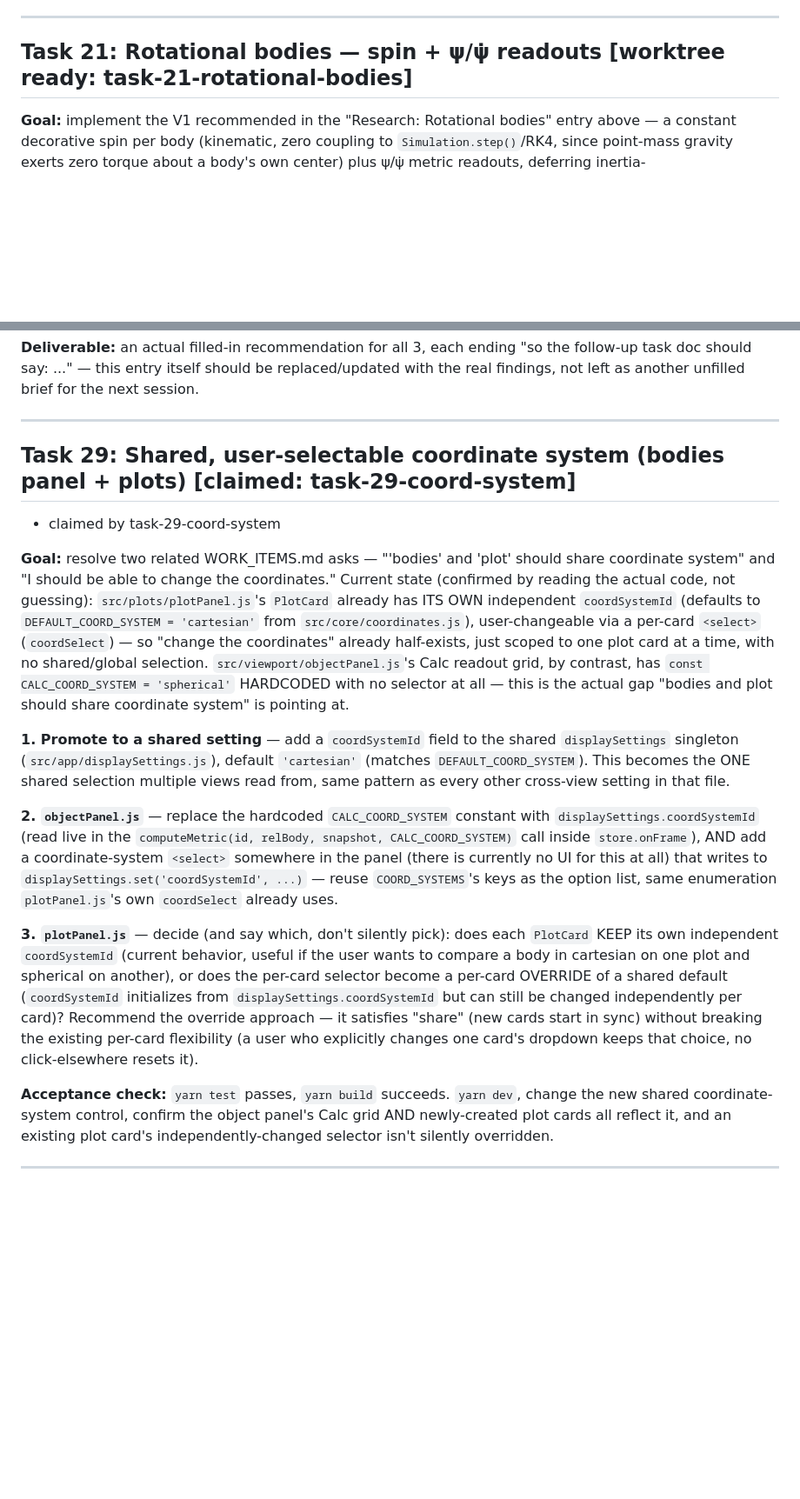
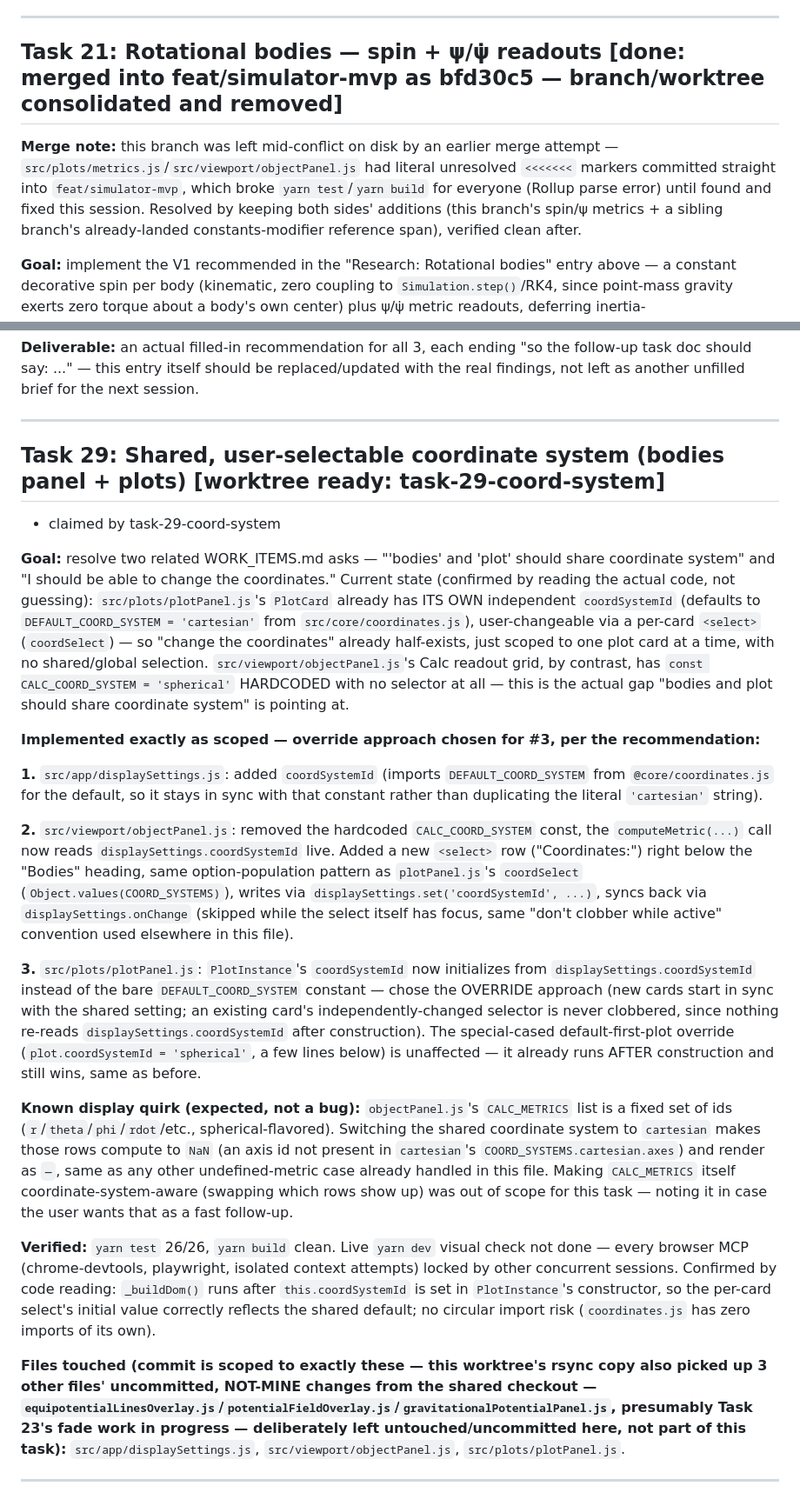
Before and after one commit to baumannalexj/planet-plot, a Markdown page: WORK_QUEUE.md, 2 parts joined by grey strips. Shown at 87% size. Drawn GitHub-style; blank space fills up the shorter version.

Commit message:
docs(work-queue): mark Task 21 merged, note the broken-main incident
Generated with Claude Code

```diff
--- a/WORK_QUEUE.md
+++ b/WORK_QUEUE.md
@@ -1235,7 +1235,14 @@ from the mass-weighted CoM). Live `yarn dev` visual check not done — every bro
 
 ---
 
-## Task 21: Rotational bodies — spin + ψ/ψ̇ readouts [worktree ready: task-21-rotational-bodies]
+## Task 21: Rotational bodies — spin + ψ/ψ̇ readouts [done: merged into feat/simulator-mvp as bfd30c5 — branch/worktree consolidated and removed]
+
+**Merge note:** this branch was left mid-conflict on disk by an earlier merge attempt —
+`src/plots/metrics.js`/`src/viewport/objectPanel.js` had literal unresolved `<<<<<<<`
+markers committed straight into `feat/simulator-mvp`, which broke `yarn test`/`yarn build`
+for everyone (Rollup parse error) until found and fixed this session. Resolved by keeping
+both sides' additions (this branch's spin/ψ metrics + a sibling branch's already-landed
+constants-modifier reference span), verified clean after.
 
 **Goal:** implement the V1 recommended in the "Research: Rotational bodies" entry above —
 a constant decorative spin per body (kinematic, zero coupling to `Simulation.step()`/RK4,
@@ -1571,7 +1578,7 @@ findings, not left as another unfilled brief for the next session.
 
 ---
 
-## Task 29: Shared, user-selectable coordinate system (bodies panel + plots) [claimed: task-29-coord-system]
+## Task 29: Shared, user-selectable coordinate system (bodies panel + plots) [worktree ready: task-29-coord-system]
   - claimed by task-29-coord-system
 
 **Goal:** resolve two related WORK_ITEMS.md asks — "'bodies' and 'plot' should share
@@ -1584,31 +1591,49 @@ shared/global selection. `src/viewport/objectPanel.js`'s Calc readout grid, by c
 `const CALC_COORD_SYSTEM = 'spherical'` HARDCODED with no selector at all — this is the actual
 gap "bodies and plot should share coordinate system" is pointing at.
 
-**1. Promote to a shared setting** — add a `coordSystemId` field to the shared
-`displaySettings` singleton (`src/app/displaySettings.js`), default `'cartesian'` (matches
-`DEFAULT_COORD_SYSTEM`). This becomes the ONE shared selection multiple views read from,
-same pattern as every other cross-view setting in that file.
-
-**2. `objectPanel.js`** — replace the hardcoded `CALC_COORD_SYSTEM` constant with
-`displaySettings.coordSystemId` (read live in the `computeMetric(id, relBody, snapshot,
-CALC_COORD_SYSTEM)` call inside `store.onFrame`), AND add a coordinate-system `<select>`
-somewhere in the panel (there is currently no UI for this at all) that writes to
-`displaySettings.set('coordSystemId', ...)` — reuse `COORD_SYSTEMS`'s keys as the option list,
-same enumeration `plotPanel.js`'s own `coordSelect` already uses.
-
-**3. `plotPanel.js`** — decide (and say which, don't silently pick): does each `PlotCard` KEEP
-its own independent `coordSystemId` (current behavior, useful if the user wants to compare a
-body in cartesian on one plot and spherical on another), or does the per-card selector become
-a per-card OVERRIDE of a shared default (`coordSystemId` initializes from
-`displaySettings.coordSystemId` but can still be changed independently per card)? Recommend
-the override approach — it satisfies "share" (new cards start in sync) without breaking the
-existing per-card flexibility (a user who explicitly changes one card's dropdown keeps that
-choice, no click-elsewhere resets it).
-
-**Acceptance check:** `yarn test` passes, `yarn build` succeeds. `yarn dev`, change the new
-shared coordinate-system control, confirm the object panel's Calc grid AND newly-created plot
-cards all reflect it, and an existing plot card's independently-changed selector isn't
-silently overridden.
+**Implemented exactly as scoped — override approach chosen for #3, per the recommendation:**
+
+**1.** `src/app/displaySettings.js`: added `coordSystemId` (imports `DEFAULT_COORD_SYSTEM`
+from `@core/coordinates.js` for the default, so it stays in sync with that constant rather
+than duplicating the literal `'cartesian'` string).
+
+**2.** `src/viewport/objectPanel.js`: removed the hardcoded `CALC_COORD_SYSTEM` const, the
+`computeMetric(...)` call now reads `displaySettings.coordSystemId` live. Added a new
+`<select>` row ("Coordinates:") right below the "Bodies" heading, same option-population
+pattern as `plotPanel.js`'s `coordSelect` (`Object.values(COORD_SYSTEMS)`), writes via
+`displaySettings.set('coordSystemId', ...)`, syncs back via `displaySettings.onChange`
+(skipped while the select itself has focus, same "don't clobber while active" convention
+used elsewhere in this file).
+
+**3.** `src/plots/plotPanel.js`: `PlotInstance`'s `coordSystemId` now initializes from
+`displaySettings.coordSystemId` instead of the bare `DEFAULT_COORD_SYSTEM` constant — chose
+the OVERRIDE approach (new cards start in sync with the shared setting; an existing card's
+independently-changed selector is never clobbered, since nothing re-reads
+`displaySettings.coordSystemId` after construction). The special-cased default-first-plot
+override (`plot.coordSystemId = 'spherical'`, a few lines below) is unaffected — it already
+runs AFTER construction and still wins, same as before.
+
+**Known display quirk (expected, not a bug):** `objectPanel.js`'s `CALC_METRICS` list is a
+fixed set of ids (`r`/`theta`/`phi`/`rdot`/etc., spherical-flavored). Switching the shared
+coordinate system to `cartesian` makes those rows compute to `NaN` (an axis id not present in
+`cartesian`'s `COORD_SYSTEMS.cartesian.axes`) and render as `—`, same as any other
+undefined-metric case already handled in this file. Making `CALC_METRICS` itself
+coordinate-system-aware (swapping which rows show up) was out of scope for this task — noting
+it in case the user wants that as a fast follow-up.
+
+**Verified:** `yarn test` 26/26, `yarn build` clean. Live `yarn dev` visual check not done —
+every browser MCP (chrome-devtools, playwright, isolated context attempts) locked by other
+concurrent sessions. Confirmed by code reading: `_buildDom()` runs after `this.coordSystemId`
+is set in `PlotInstance`'s constructor, so the per-card select's initial value correctly
+reflects the shared default; no circular import risk (`coordinates.js` has zero imports of
+its own).
+
+**Files touched (commit is scoped to exactly these — this worktree's rsync copy also picked
+up 3 other files' uncommitted, NOT-MINE changes from the shared checkout —
+`equipotentialLinesOverlay.js`/`potentialFieldOverlay.js`/`gravitationalPotentialPanel.js`,
+presumably Task 23's fade work in progress — deliberately left untouched/uncommitted here,
+not part of this task):** `src/app/displaySettings.js`, `src/viewport/objectPanel.js`,
+`src/plots/plotPanel.js`.
 
 ---
 
```
